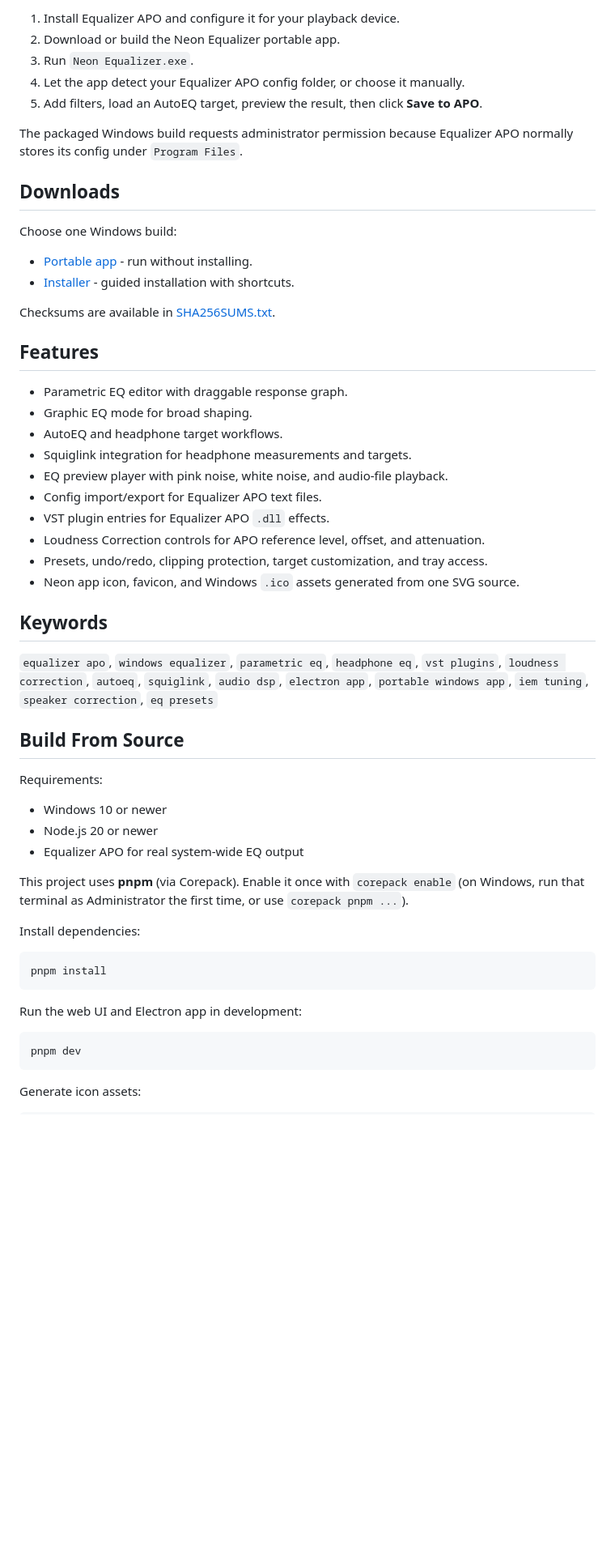
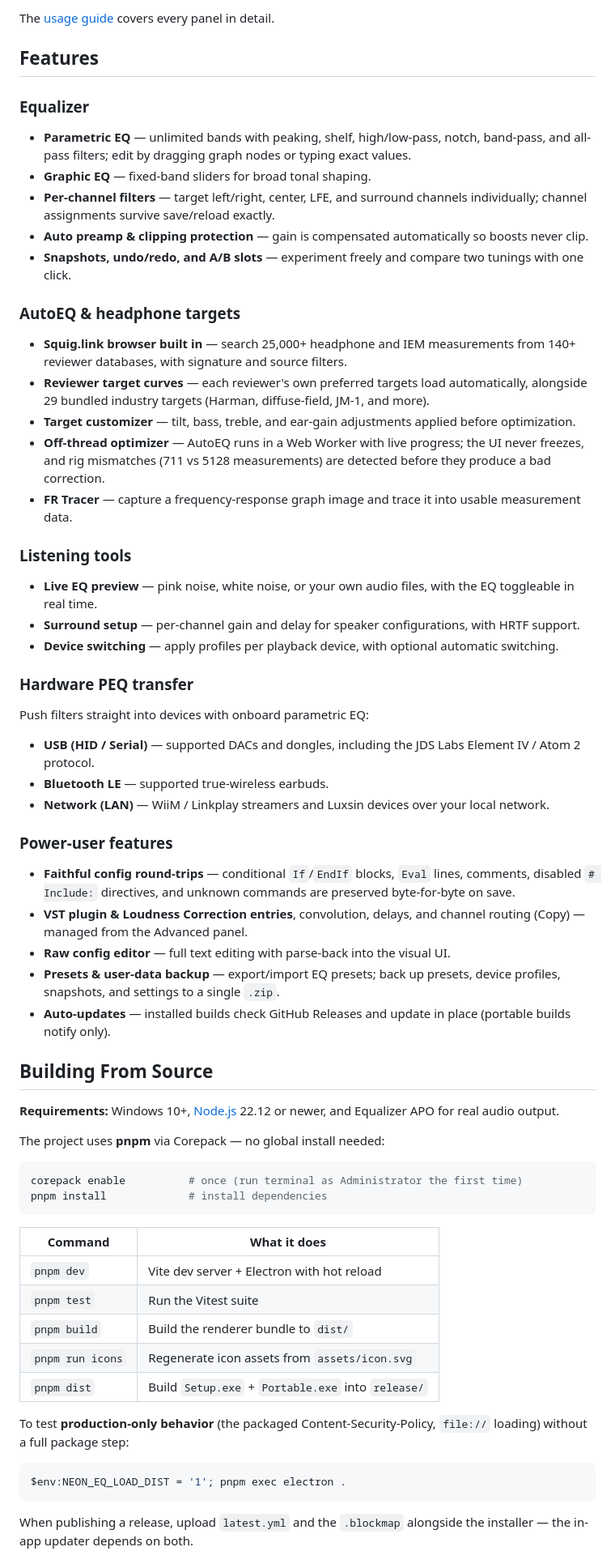
Before and after one commit to IJustItay/Neon-Equalizer, a Markdown page: README.md, the part around one of its changes. Shown at 81% size. Rendered like a GitHub page; blank space fills up the shorter version.

````diff
--- a/README.md
+++ b/README.md
@@ -37,61 +63,64 @@ Neon Equalizer is designed for Windows users who already use, or want to use, [E
 
-1. Install Equalizer APO and configure it for your playback device.
-2. Download or build the Neon Equalizer portable app.
-3. Run `Neon Equalizer.exe`.
-4. Let the app detect your Equalizer APO config folder, or choose it manually.
-5. Add filters, load an AutoEQ target, preview the result, then click **Save to APO**.
-
-The packaged Windows build requests administrator permission because Equalizer APO normally stores its config under `Program Files`.
-
-## Downloads
-
-Choose one Windows build:
-
-- [Portable app](https://github.com/IJustItay/Neon-Equalizer/releases/latest/download/Neon-Equalizer-2.1.0-Portable.exe) - run without installing.
-- [Installer](https://github.com/IJustItay/Neon-Equalizer/releases/latest/download/Neon-Equalizer-2.1.0-Setup.exe) - guided installation with shortcuts.
-
-Checksums are available in [SHA256SUMS.txt](https://github.com/IJustItay/Neon-Equalizer/releases/latest/download/SHA256SUMS.txt).
+The [usage guide](docs/USAGE.md) covers every panel in detail.
 
 ## Features
 
-- Parametric EQ editor with draggable response graph.
-- Graphic EQ mode for broad shaping.
-- AutoEQ and headphone target workflows.
-- Squiglink integration for headphone measurements and targets.
-- EQ preview player with pink noise, white noise, and audio-file playback.
-- Config import/export for Equalizer APO text files.
-- VST plugin entries for Equalizer APO `.dll` effects.
-- Loudness Correction controls for APO reference level, offset, and attenuation.
-- Presets, undo/redo, clipping protection, target customization, and tray access.
-- Neon app icon, favicon, and Windows `.ico` assets generated from one SVG source.
+### Equalizer
+- **Parametric EQ** — unlimited bands with peaking, shelf, high/low-pass, notch, band-pass, and all-pass filters; edit by dragging graph nodes or typing exact values.
+- **Graphic EQ** — fixed-band sliders for broad tonal shaping.
+- **Per-channel filters** — target left/right, center, LFE, and surround channels individually; channel assignments survive save/reload exactly.
+- **Auto preamp & clipping protection** — gain is compensated automatically so boosts never clip.
+- **Snapshots, undo/redo, and A/B slots** — experiment freely and compare two tunings with one click.
 
-## Keywords
+### AutoEQ & headphone targets
+- **Squig.link browser built in** — search 25,000+ headphone and IEM measurements from 140+ reviewer databases, with signature and source filters.
+- **Reviewer target curves** — each reviewer's own preferred targets load automatically, alongside 29 bundled industry targets (Harman, diffuse-field, JM-1, and more).
+- **Target customizer** — tilt, bass, treble, and ear-gain adjustments applied before optimization.
+- **Off-thread optimizer** — AutoEQ runs in a Web Worker with live progress; the UI never freezes, and rig mismatches (711 vs 5128 measurements) are detected before they produce a bad correction.
+- **FR Tracer** — capture a frequency-response graph image and trace it into usable measurement data.
 
-`equalizer apo`, `windows equalizer`, `parametric eq`, `headphone eq`, `vst plugins`, `loudness correction`, `autoeq`, `squiglink`, `audio dsp`, `electron app`, `portable windows app`, `iem tuning`, `speaker correction`, `eq presets`
+### Listening tools
+- **Live EQ preview** — pink noise, white noise, or your own audio files, with the EQ toggleable in real time.
+- **Surround setup** — per-channel gain and delay for speaker configurations, with HRTF support.
+- **Device switching** — apply profiles per playback device, with optional automatic switching.
 
-## Build From Source
+### Hardware PEQ transfer
+Push filters straight into devices with onboard parametric EQ:
+- **USB (HID / Serial)** — supported DACs and dongles, including the JDS Labs Element IV / Atom 2 protocol.
+- **Bluetooth LE** — supported true-wireless earbuds.
+- **Network (LAN)** — WiiM / Linkplay streamers and Luxsin devices over your local network.
 
-Requirements:
+### Power-user features
+- **Faithful config round-trips** — conditional `If`/`EndIf` blocks, `Eval` lines, comments, disabled `# Include:` directives, and unknown commands are preserved byte-for-byte on save.
+- **VST plugin & Loudness Correction entries**, convolution, delays, and channel routing (Copy) — managed from the Advanced panel.
+- **Raw config editor** — full text editing with parse-back into the visual UI.
+- **Presets & user-data backup** — export/import EQ presets; back up presets, device profiles, snapshots, and settings to a single `.zip`.
+- **Auto-updates** — installed builds check GitHub Releases and update in place (portable builds notify only).
 
-- Windows 10 or newer
-- Node.js 20 or newer
-- Equalizer APO for real system-wide EQ output
+## Building From Source
 
-This project uses **pnpm** (via Corepack). Enable it once with `corepack enable`
-(on Windows, run that terminal as Administrator the first time, or use
-`corepack pnpm ...`).
+**Requirements:** Windows 10+, [Node.js](https://nodejs.org/) 22.12 or newer, and Equalizer APO for real audio output.
 
-Install dependencies:
+The project uses **pnpm** via Corepack — no global install needed:
 
 ```powershell
-pnpm install
+corepack enable          # once (run terminal as Administrator the first time)
+pnpm install             # install dependencies
 ```
 
-Run the web UI and Electron app in development:
+| Command | What it does |
+|---|---|
+| `pnpm dev` | Vite dev server + Electron with hot reload |
+| `pnpm test` | Run the Vitest suite |
+| `pnpm build` | Build the renderer bundle to `dist/` |
+| `pnpm run icons` | Regenerate icon assets from `assets/icon.svg` |
+| `pnpm dist` | Build `Setup.exe` + `Portable.exe` into `release/` |
+
+To test **production-only behavior** (the packaged Content-Security-Policy, `file://` loading) without a full package step:
 
 ```powershell
-pnpm dev
+$env:NEON_EQ_LOAD_DIST = '1'; pnpm exec electron .
 ```
 
-Generate icon assets:
+When publishing a release, upload `latest.yml` and the `.blockmap` alongside the installer — the in-app updater depends on both.
 
````
Also changed, not shown: other parts of README.md (+58 -47 lines).
